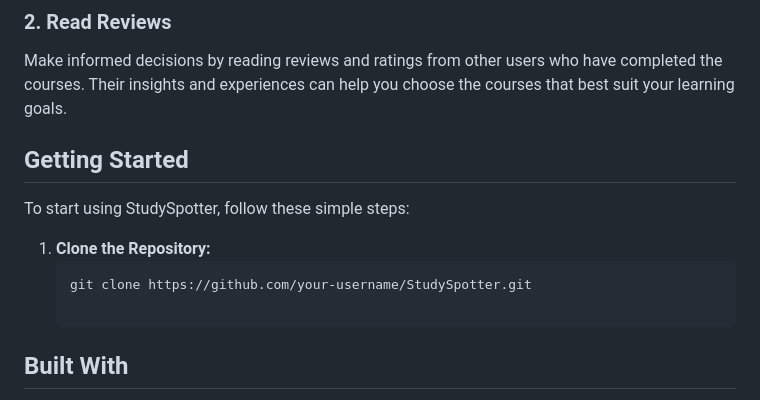
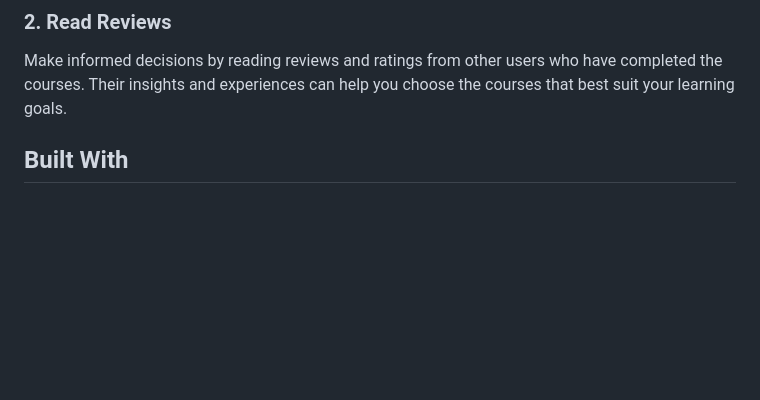
Before and after one commit to Ayushd1409/StudySpotter, a Markdown page: README.md, the part around the change. Drawn GitHub-style; blank space fills up the shorter version.

````diff
--- a/README.md
+++ b/README.md
@@ -13,14 +13,6 @@ Within each category, you'll find a handpicked selection of YouTube courses reco
 
 ### 2. Read Reviews
 Make informed decisions by reading reviews and ratings from other users who have completed the courses. Their insights and experiences can help you choose the courses that best suit your learning goals.
-
-## Getting Started
-
-To start using StudySpotter, follow these simple steps:
-
-1. **Clone the Repository:**
-   ```bash
-   git clone https://github.com/your-username/StudySpotter.git
 
 ## Built With
 
````
